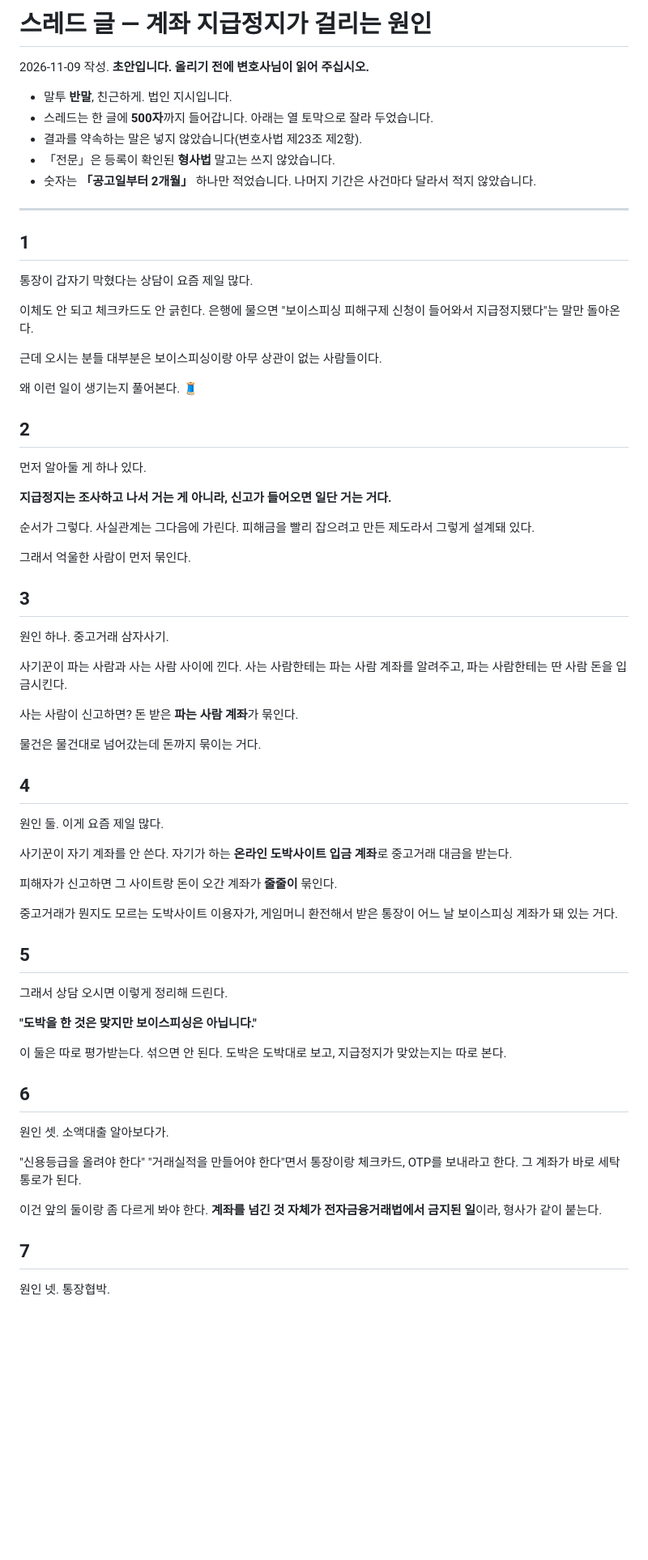
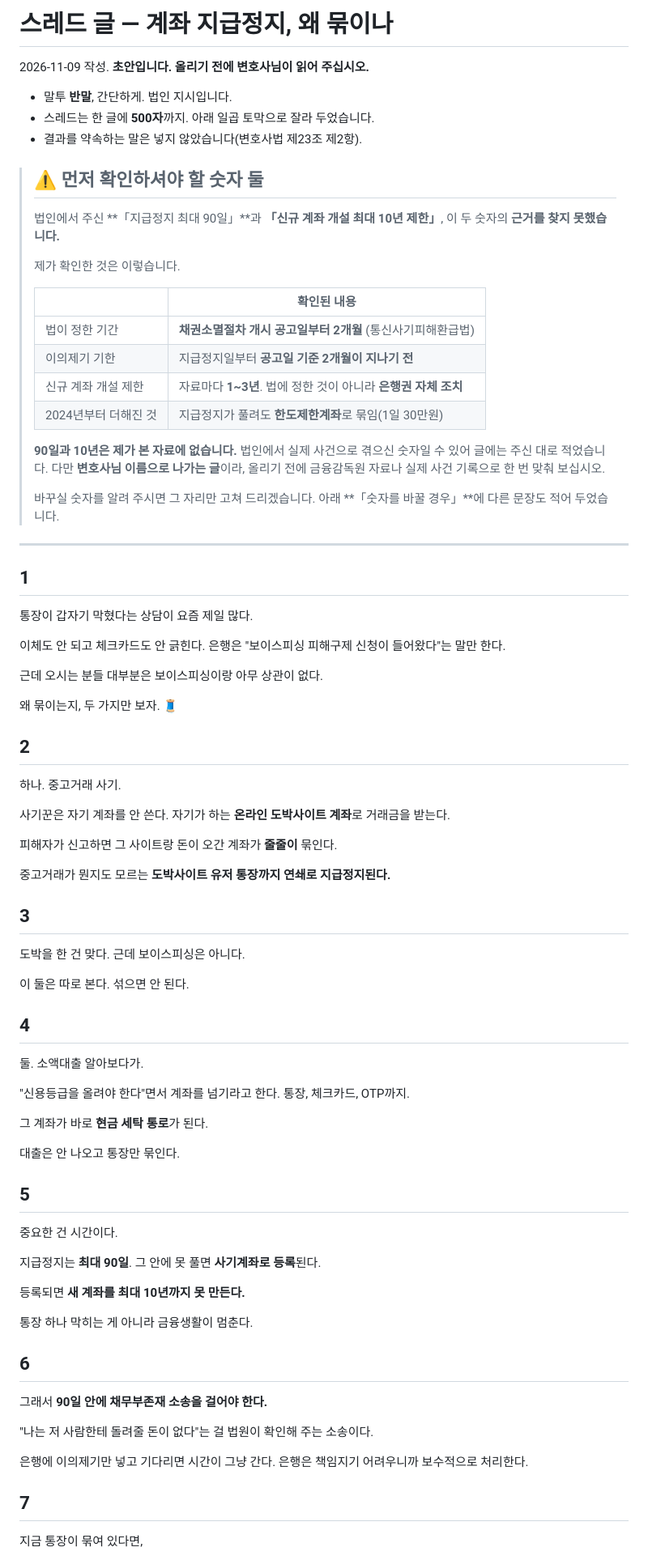
Before and after one commit to cheerleadersue-del/-, a Markdown page: docs/스레드-글-계좌지급정지-원인.md, the part around one of its changes. Shown at 81% size. Drawn GitHub-style; blank space fills up the shorter version.

Commit message:
스레드 글 초안을 다시 썼다 — 사례 둘과 90일
법인 지시로 다시 썼습니다. 열 토막 → 일곱 토막.

- 원인을 둘로 줄였습니다.
  하나. 중고거래 사기 — 사기꾼이 자기가 하는 온라인 도박사이트
        계좌로 거래금을 받아, 그 사이트와 돈이 오간 도박사이트
        유저 통장까지 연쇄로 지급정지.
  둘.   소액대출 — 신용등급을 올려야 한다며 계좌를 넘기게 해
        현금 세탁 통로로 쓰는 경우.
- 「지급정지 최대 90일 → 사기계좌 등록 → 신규 계좌 개설 최대
  10년 제한 → 그래서 90일 안에 채무부존재 소송」을 넣었습니다.
- 말투는 반말, 문장을 짧게 끊었습니다.

⚠️ 90일과 10년의 근거를 찾지 못했습니다
   확인된 것은 「채권소멸절차 개시 공고일부터 2개월」(법),
   신규 계좌 개설 제한은 자료마다 1~3년이고 법이 아니라
   은행권 자체 조치라는 것입니다. 2024년부터는 지급정지가
   풀려도 한도제한계좌(1일 30만원)로 묶입니다.
   법인에서 겪으신 숫자일 수 있어 주신 대로 적었으나,
   문서 맨 앞에 경고를 달고 확인된 숫자로 쓴 대체 문장도
   함께 적어 두었습니다. 변호사님 이름으로 나가는 글입니다.

⚠️ 「계좌 지급명령」은 「계좌 지급정지」로 보고 썼습니다.
   지급명령은 독촉절차로 전혀 다른 제도입니다.

Co-Authored-By: Claude Opus 5 <noreply@anthropic.com>
Claude-Session: https://claude.ai/code/session_015eThqdZbP4isk4sBATbg6j

```diff
--- a/docs/스레드-글-계좌지급정지-원인.md
+++ b/docs/스레드-글-계좌지급정지-원인.md
@@ -1,13 +1,32 @@
-# 스레드 글 — 계좌 지급정지가 걸리는 원인
+# 스레드 글 — 계좌 지급정지, 왜 묶이나
 
 2026-11-09 작성. **초안입니다. 올리기 전에 변호사님이 읽어 주십시오.**
 
-- 말투 **반말**, 친근하게. 법인 지시입니다.
-- 스레드는 한 글에 **500자**까지 들어갑니다. 아래는 열 토막으로 잘라 두었습니다.
+- 말투 **반말**, 간단하게. 법인 지시입니다.
+- 스레드는 한 글에 **500자**까지. 아래 일곱 토막으로 잘라 두었습니다.
 - 결과를 약속하는 말은 넣지 않았습니다(변호사법 제23조 제2항).
-- 「전문」은 등록이 확인된 **형사법** 말고는 쓰지 않았습니다.
-- 숫자는 **「공고일부터 2개월」** 하나만 적었습니다. 나머지 기간은
-  사건마다 달라서 적지 않았습니다.
+
+> ## ⚠️ 먼저 확인하셔야 할 숫자 둘
+>
+> 법인에서 주신 **「지급정지 최대 90일」**과 **「신규 계좌 개설
+> 최대 10년 제한」**, 이 두 숫자의 **근거를 찾지 못했습니다.**
+>
+> 제가 확인한 것은 이렇습니다.
+>
+> | | 확인된 내용 |
+> |---|---|
+> | 법이 정한 기간 | **채권소멸절차 개시 공고일부터 2개월** (통신사기피해환급법) |
+> | 이의제기 기한 | 지급정지일부터 **공고일 기준 2개월이 지나기 전** |
+> | 신규 계좌 개설 제한 | 자료마다 **1~3년**. 법에 정한 것이 아니라 **은행권 자체 조치** |
+> | 2024년부터 더해진 것 | 지급정지가 풀려도 **한도제한계좌**로 묶임(1일 30만원) |
+>
+> **90일과 10년은 제가 본 자료에 없습니다.** 법인에서 실제
+> 사건으로 겪으신 숫자일 수 있어 글에는 주신 대로 적었습니다.
+> 다만 **변호사님 이름으로 나가는 글**이라, 올리기 전에
+> 금융감독원 자료나 실제 사건 기록으로 한 번 맞춰 보십시오.
+>
+> 바꾸실 숫자를 알려 주시면 그 자리만 고쳐 드리겠습니다.
+> 아래 **「숫자를 바꿀 경우」**에 다른 문장도 적어 두었습니다.
 
 ---
 
@@ -15,67 +34,64 @@
 
 통장이 갑자기 막혔다는 상담이 요즘 제일 많다.
 
-이체도 안 되고 체크카드도 안 긁힌다. 은행에 물으면
-"보이스피싱 피해구제 신청이 들어와서 지급정지됐다"는 말만 돌아온다.
+이체도 안 되고 체크카드도 안 긁힌다.
+은행은 "보이스피싱 피해구제 신청이 들어왔다"는 말만 한다.
 
-근데 오시는 분들 대부분은 보이스피싱이랑 아무 상관이 없는 사람들이다.
+근데 오시는 분들 대부분은 보이스피싱이랑 아무 상관이 없다.
 
-왜 이런 일이 생기는지 풀어본다. 🧵
+왜 묶이는지, 두 가지만 보자. 🧵
 
 ## 2
 
-먼저 알아둘 게 하나 있다.
+하나. 중고거래 사기.
 
-**지급정지는 조사하고 나서 거는 게 아니라, 신고가 들어오면 일단 거는 거다.**
+사기꾼은 자기 계좌를 안 쓴다.
+자기가 하는 **온라인 도박사이트 계좌**로 거래금을 받는다.
 
-순서가 그렇다. 사실관계는 그다음에 가린다. 피해금을 빨리 잡으려고
-만든 제도라서 그렇게 설계돼 있다.
+피해자가 신고하면 그 사이트랑 돈이 오간 계좌가 **줄줄이** 묶인다.
 
-그래서 억울한 사람이 먼저 묶인다.
+중고거래가 뭔지도 모르는 **도박사이트 유저 통장까지
+연쇄로 지급정지된다.**
 
 ## 3
 
-원인 하나. 중고거래 삼자사기.
+도박을 한 건 맞다. 근데 보이스피싱은 아니다.
 
-사기꾼이 파는 사람과 사는 사람 사이에 낀다. 사는 사람한테는
-파는 사람 계좌를 알려주고, 파는 사람한테는 딴 사람 돈을 입금시킨다.
-
-사는 사람이 신고하면? 돈 받은 **파는 사람 계좌**가 묶인다.
-
-물건은 물건대로 넘어갔는데 돈까지 묶이는 거다.
+이 둘은 따로 본다. 섞으면 안 된다.
 
 ## 4
 
-원인 둘. 이게 요즘 제일 많다.
+둘. 소액대출 알아보다가.
 
-사기꾼이 자기 계좌를 안 쓴다. 자기가 하는 **온라인 도박사이트
-입금 계좌**로 중고거래 대금을 받는다.
+"신용등급을 올려야 한다"면서 계좌를 넘기라고 한다.
+통장, 체크카드, OTP까지.
 
-피해자가 신고하면 그 사이트랑 돈이 오간 계좌가 **줄줄이** 묶인다.
+그 계좌가 바로 **현금 세탁 통로**가 된다.
 
-중고거래가 뭔지도 모르는 도박사이트 이용자가, 게임머니 환전해서
-받은 통장이 어느 날 보이스피싱 계좌가 돼 있는 거다.
+대출은 안 나오고 통장만 묶인다.
 
 ## 5
 
-그래서 상담 오시면 이렇게 정리해 드린다.
+중요한 건 시간이다.
 
-**"도박을 한 것은 맞지만 보이스피싱은 아닙니다."**
+지급정지는 **최대 90일**.
+그 안에 못 풀면 **사기계좌로 등록**된다.
 
-이 둘은 따로 평가받는다. 섞으면 안 된다.
-도박은 도박대로 보고, 지급정지가 맞았는지는 따로 본다.
+등록되면 **새 계좌를 최대 10년까지 못 만든다.**
+
+통장 하나 막히는 게 아니라 금융생활이 멈춘다.
 
 ## 6
 
-원인 셋. 소액대출 알아보다가.
+그래서 **90일 안에 채무부존재 소송을 걸어야 한다.**
 
-"신용등급을 올려야 한다" "거래실적을 만들어야 한다"면서
-통장이랑 체크카드, OTP를 보내라고 한다. 그 계좌가 바로 세탁 통로가 된다.
+"나는 저 사람한테 돌려줄 돈이 없다"는 걸
+법원이 확인해 주는 소송이다.
 
-이건 앞의 둘이랑 좀 다르게 봐야 한다. **계좌를 넘긴 것 자체가
-전자금융거래법에서 금지된 일**이라, 형사가 같이 붙는다.
+은행에 이의제기만 넣고 기다리면 시간이 그냥 간다.
+은행은 책임지기 어려우니까 보수적으로 처리한다.
 
 ## 7
 
-원인 넷. 통장협박.
+지금 통장이 묶여 있다면,
 
```
Also changed, not shown: other parts of docs/스레드-글-계좌지급정지-원인.md (+31 -46 lines).
